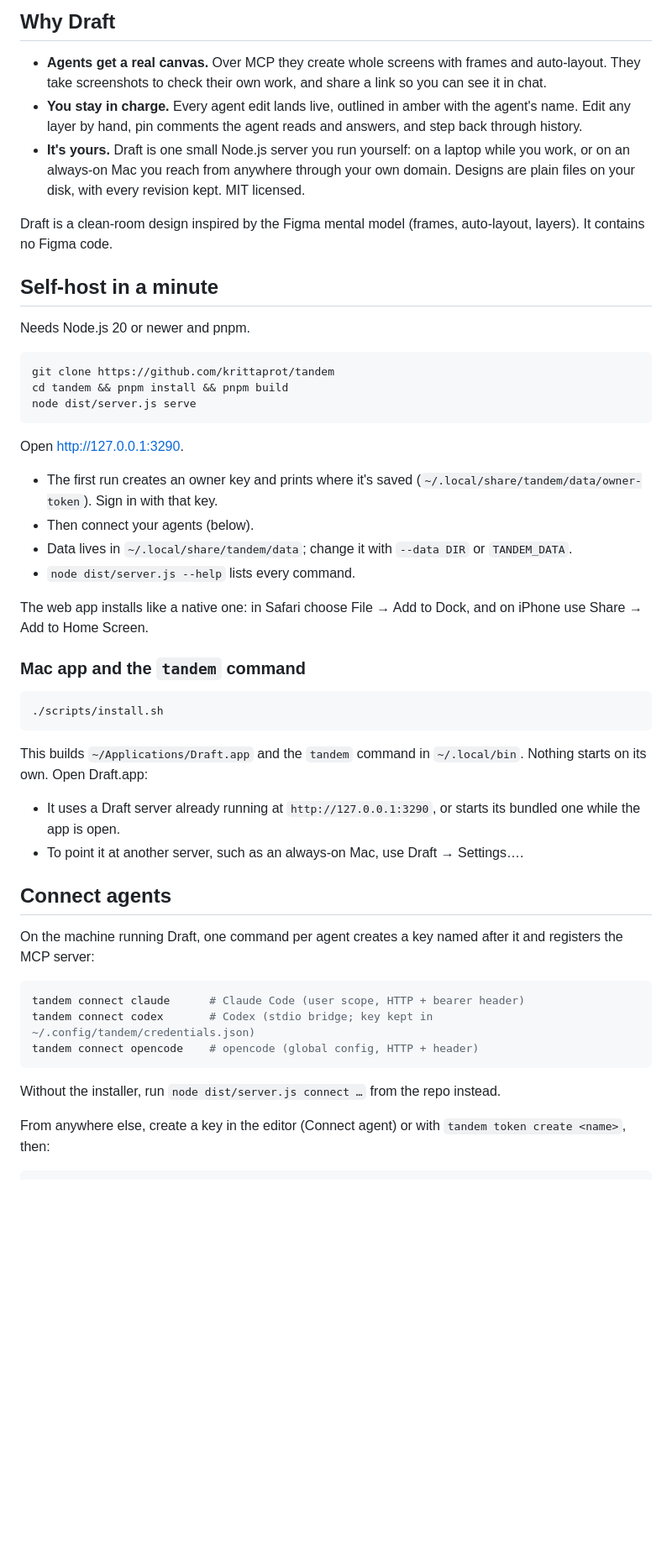
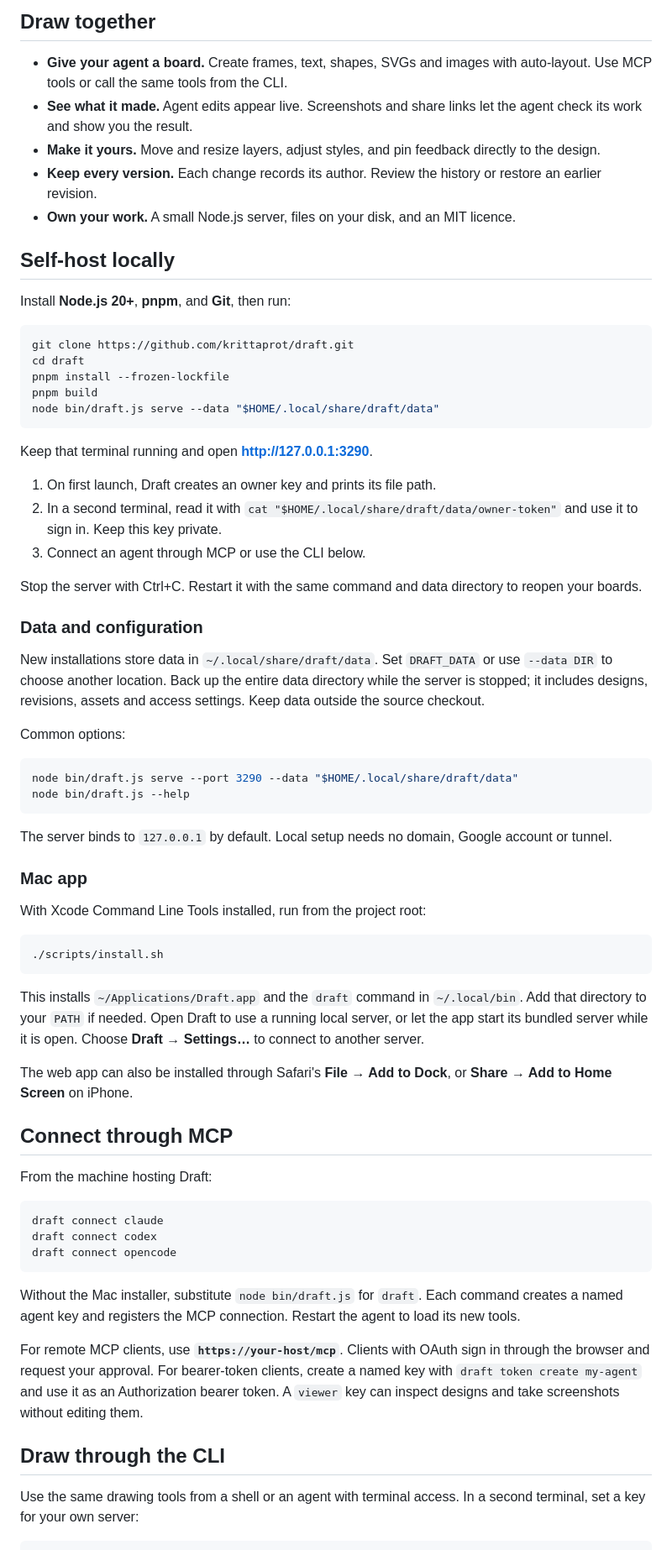
Before and after one commit to krittaprot/draft, a Markdown page: README.md, the part around one of its changes. Shown at 84% size. Rendered like a GitHub page; blank space fills up the shorter version.

````diff
--- a/README.md
+++ b/README.md
@@ -17,52 +15,73 @@ Runs on your own machine. Your designs stay on your disk.</p>
 
-## Why Draft
+## Draw together
 
-- **Agents get a real canvas.** Over MCP they create whole screens with frames and auto-layout. They take screenshots to check their own work, and share a link so you can see it in chat.
-- **You stay in charge.** Every agent edit lands live, outlined in amber with the agent's name. Edit any layer by hand, pin comments the agent reads and answers, and step back through history.
-- **It's yours.** Draft is one small Node.js server you run yourself: on a laptop while you work, or on an always-on Mac you reach from anywhere through your own domain. Designs are plain files on your disk, with every revision kept. MIT licensed.
+- **Give your agent a board.** Create frames, text, shapes, SVGs and images with auto-layout. Use MCP tools or call the same tools from the CLI.
+- **See what it made.** Agent edits appear live. Screenshots and share links let the agent check its work and show you the result.
+- **Make it yours.** Move and resize layers, adjust styles, and pin feedback directly to the design.
+- **Keep every version.** Each change records its author. Review the history or restore an earlier revision.
+- **Own your work.** A small Node.js server, files on your disk, and an MIT licence.
 
-Draft is a clean-room design inspired by the Figma mental model (frames, auto-layout, layers). It contains no Figma code.
+## Self-host locally
 
-## Self-host in a minute
-
-Needs Node.js 20 or newer and pnpm.
+Install **Node.js 20+**, **pnpm**, and **Git**, then run:
 
 ```bash
-git clone https://github.com/krittaprot/tandem
-cd tandem && pnpm install && pnpm build
-node dist/server.js serve
+git clone https://github.com/krittaprot/draft.git
+cd draft
+pnpm install --frozen-lockfile
+pnpm build
+node bin/draft.js serve --data "$HOME/.local/share/draft/data"
 ```
 
-Open http://127.0.0.1:3290.
-- The first run creates an owner key and prints where it's saved (`~/.local/share/tandem/data/owner-token`). Sign in with that key.
-- Then connect your agents (below).
-- Data lives in `~/.local/share/tandem/data`; change it with `--data DIR` or `TANDEM_DATA`.
-- `node dist/server.js --help` lists every command.
+Keep that terminal running and open **http://127.0.0.1:3290**.
 
-The web app installs like a native one: in Safari choose File → Add to Dock, and on iPhone use Share → Add to Home Screen.
+1. On first launch, Draft creates an owner key and prints its file path.
+2. In a second terminal, read it with `cat "$HOME/.local/share/draft/data/owner-token"` and use it to sign in. Keep this key private.
+3. Connect an agent through MCP or use the CLI below.
 
-### Mac app and the `tandem` command
+Stop the server with Ctrl+C. Restart it with the same command and data directory to reopen your boards.
+
+### Data and configuration
+
+New installations store data in `~/.local/share/draft/data`. Set `DRAFT_DATA` or use `--data DIR` to choose another location. Back up the entire data directory while the server is stopped; it includes designs, revisions, assets and access settings. Keep data outside the source checkout.
+
+Common options:
+
+```bash
+node bin/draft.js serve --port 3290 --data "$HOME/.local/share/draft/data"
+node bin/draft.js --help
+```
+
+The server binds to `127.0.0.1` by default. Local setup needs no domain, Google account or tunnel.
+
+### Mac app
+
+With Xcode Command Line Tools installed, run from the project root:
 
 ```bash
 ./scripts/install.sh
 ```
 
-This builds `~/Applications/Draft.app` and the `tandem` command in `~/.local/bin`. Nothing starts on its own. Open Draft.app:
-- It uses a Draft server already running at `http://127.0.0.1:3290`, or starts its bundled one while the app is open.
-- To point it at another server, such as an always-on Mac, use Draft → Settings….
+This installs `~/Applications/Draft.app` and the `draft` command in `~/.local/bin`. Add that directory to your `PATH` if needed. Open Draft to use a running local server, or let the app start its bundled server while it is open. Choose **Draft → Settings…** to connect to another server.
 
-## Connect agents
+The web app can also be installed through Safari's **File → Add to Dock**, or **Share → Add to Home Screen** on iPhone.
 
-On the machine running Draft, one command per agent creates a key named after it and registers the MCP server:
+## Connect through MCP
+
+From the machine hosting Draft:
 
 ```bash
-tandem connect claude      # Claude Code (user scope, HTTP + bearer header)
-tandem connect codex       # Codex (stdio bridge; key kept in ~/.config/tandem/credentials.json)
-tandem connect opencode    # opencode (global config, HTTP + header)
+draft connect claude
+draft connect codex
+draft connect opencode
 ```
 
-Without the installer, run `node dist/server.js connect …` from the repo instead.
+Without the Mac installer, substitute `node bin/draft.js` for `draft`. Each command creates a named agent key and registers the MCP connection. Restart the agent to load its new tools.
 
-From anywhere else, create a key in the editor (Connect agent) or with `tandem token create <name>`, then:
+For remote MCP clients, use **`https://your-host/mcp`**. Clients with OAuth sign in through the browser and request your approval. For bearer-token clients, create a named key with `draft token create my-agent` and use it as an Authorization bearer token. A `viewer` key can inspect designs and take screenshots without editing them.
+
+## Draw through the CLI
+
+Use the same drawing tools from a shell or an agent with terminal access. In a second terminal, set a key for your own server:
 
 ```bash
````
Also changed, not shown: other parts of README.md (+58 -74 lines), AGENTS.md (+6 -4 lines), docs/draft-icon.png (added), 14 other files.
